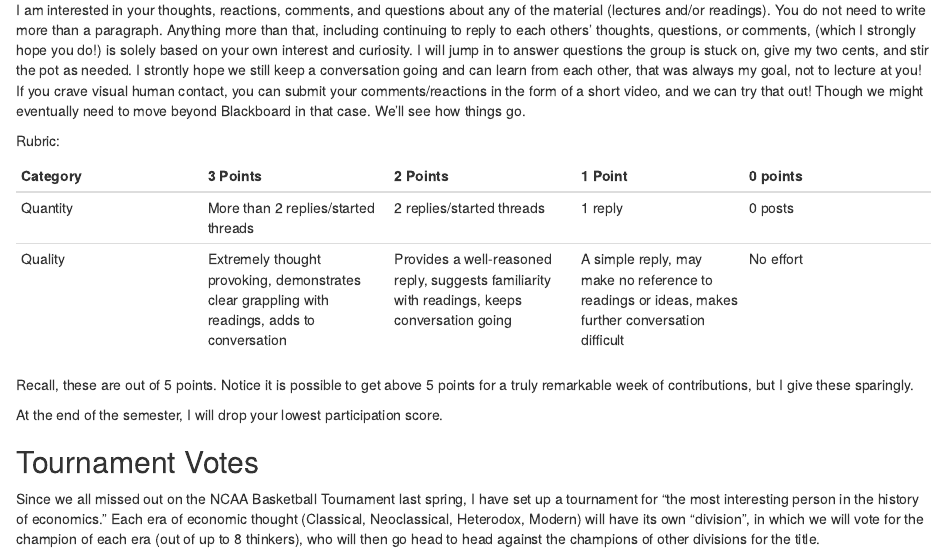
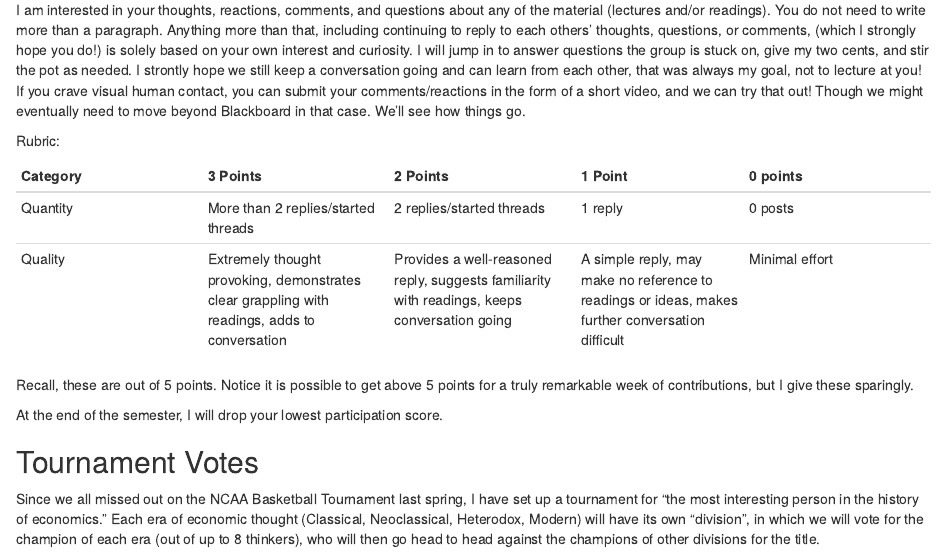
Before and after one commit to ryansafner/thoughtF20, an R Markdown document (content/assignments.Rmd): the page in a window 1100 px wide, from 520 px down. Rendered offline with R 4.5, knitr and Pandoc, with nearby package versions.

Commit message:
Change effort

```diff
--- a/content/assignments.Rmd
+++ b/content/assignments.Rmd
@@ -26,7 +26,7 @@ Rubric:
 | Category | 3 Points | 2 Points | 1 Point | 0 points |
 |----------|----------|----------|---------|----------|
 | Quantity | More than 2 replies/started threads | 2 replies/started threads | 1 reply | 0 posts |
-| Quality | Extremely thought provoking, demonstrates clear grappling with readings, adds to conversation | Provides a well-reasoned reply, suggests familiarity with readings, keeps conversation going | A simple reply, may make no reference to readings or ideas, makes further conversation difficult | No effort |
+| Quality | Extremely thought provoking, demonstrates clear grappling with readings, adds to conversation | Provides a well-reasoned reply, suggests familiarity with readings, keeps conversation going | A simple reply, may make no reference to readings or ideas, makes further conversation difficult | Minimal effort |
 
 Recall, these are out of 5 points. Notice it is possible to get above 5 points for a truly remarkable week of contributions, but I give these sparingly.
 
```
Also changed, not shown: content/_index.html, content/assignments.html, content/schedule.html.
